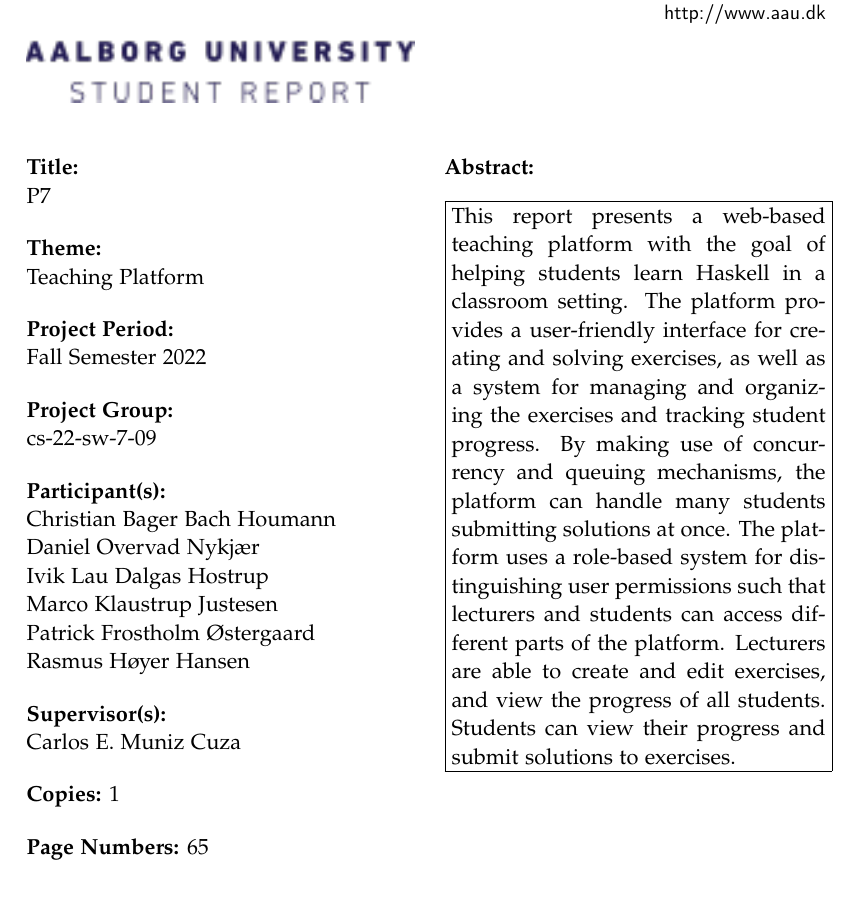
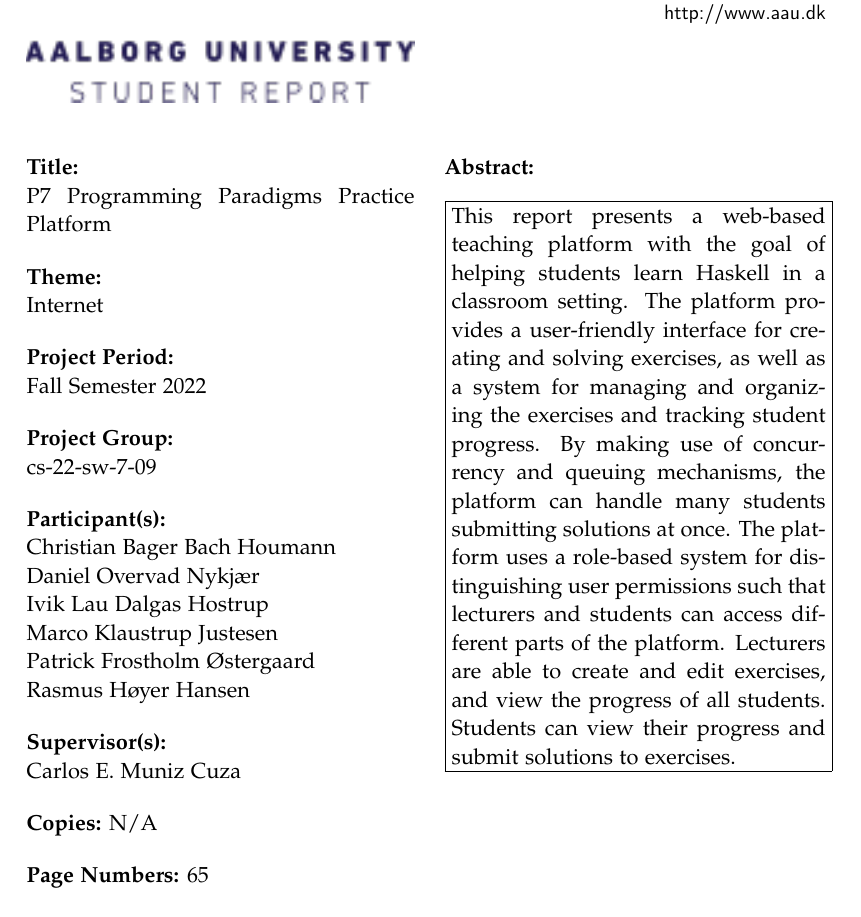
Before and after one commit to chhoumann/p7, a LaTeX thesis (report/master.tex, which reads report/sections/titlepages.tex): part of page 3 of 71, cut so that both start at the same text. Compiled offline with pdfLaTeX.

Commit message:
Update titlepages.tex

```diff
--- a/report/sections/titlepages.tex
+++ b/report/sections/titlepages.tex
@@ -1,9 +1,9 @@
 \pdfbookmark[0]{English title page}{label:titlepage_en}
 \aautitlepage{%
   \englishprojectinfo{
-    P7 %title
+    P7 Programming Paradigms Practice Platform
   }{%
-    Teaching Platform
+    Internet
   }{%
     Fall Semester 2022 %project period
   }{%
@@ -20,7 +20,7 @@
     %list of supervisors
     Carlos E. Muniz Cuza
   }{%
-    1 % number of printed copies
+    N/A % number of printed copies
   }{%
     \today % date of completion
   }%
```
